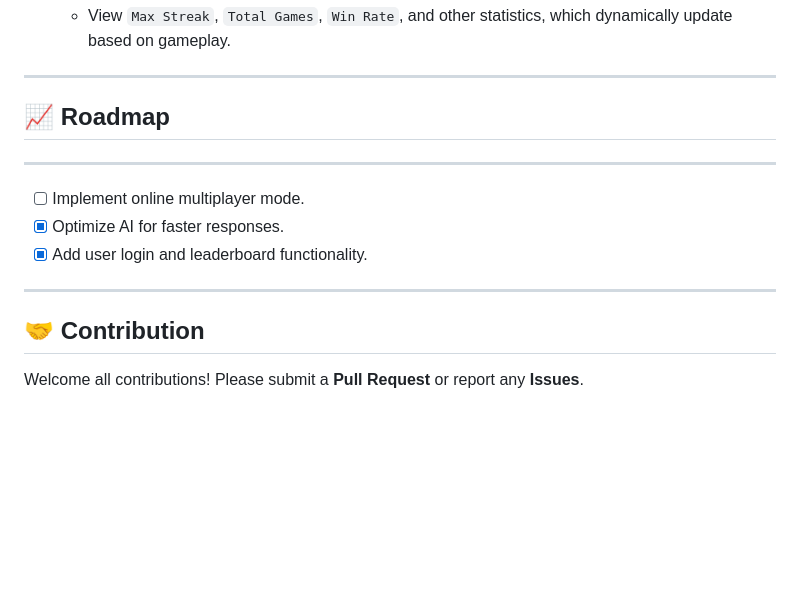
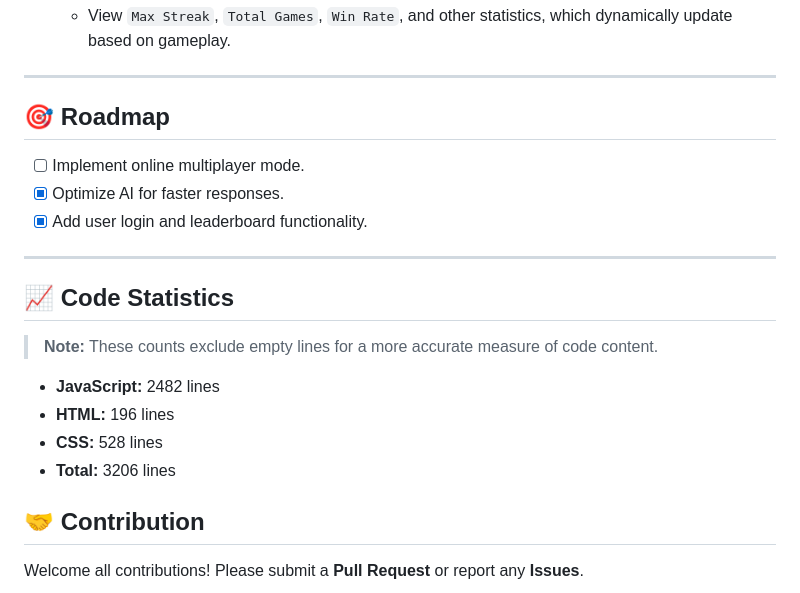
Before and after one commit to zongzewu23/GoBang, a Markdown page: README.md, the part around one of its changes. Rendered like a GitHub page; blank space fills up the shorter version.

```diff
--- a/README.md
+++ b/README.md
@@ -103,15 +102,23 @@ GoBang/
 
 
 ---
-  ## 📈 Roadmap
+  ## 🎯 Roadmap
 
----
+
 
 - [ ] Implement online multiplayer mode.
 - [x] Optimize AI for faster responses.
 - [x] Add user login and leaderboard functionality.
 
 ---
+## 📈 Code Statistics
+> **Note:** These counts exclude empty lines for a more accurate measure of code content.
+
+- **JavaScript:** 2482 lines
+- **HTML:** 196 lines
+- **CSS:** 528 lines
+- **Total:** 3206 lines
+
 
 ## 🤝 Contribution
 
```
Also changed, not shown: other parts of README.md (+0 -1 lines).
